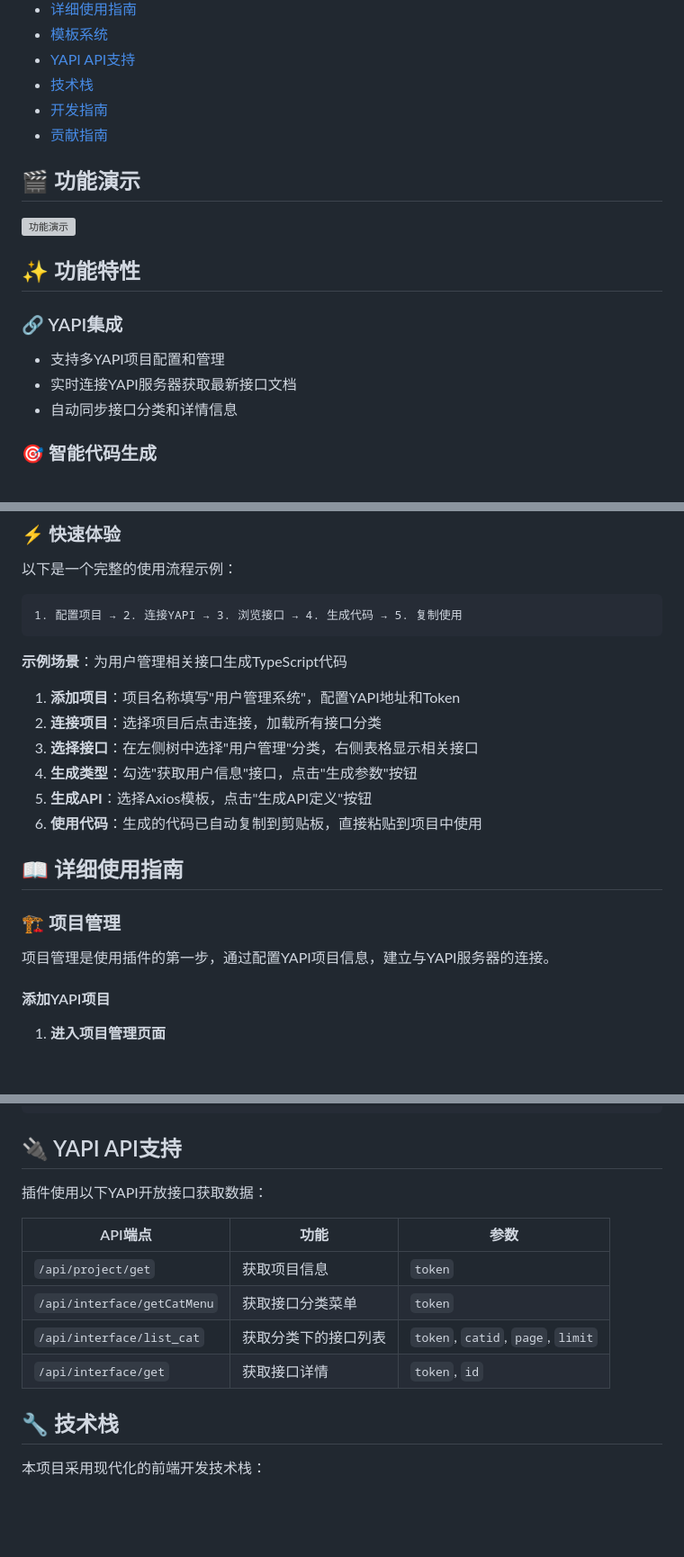
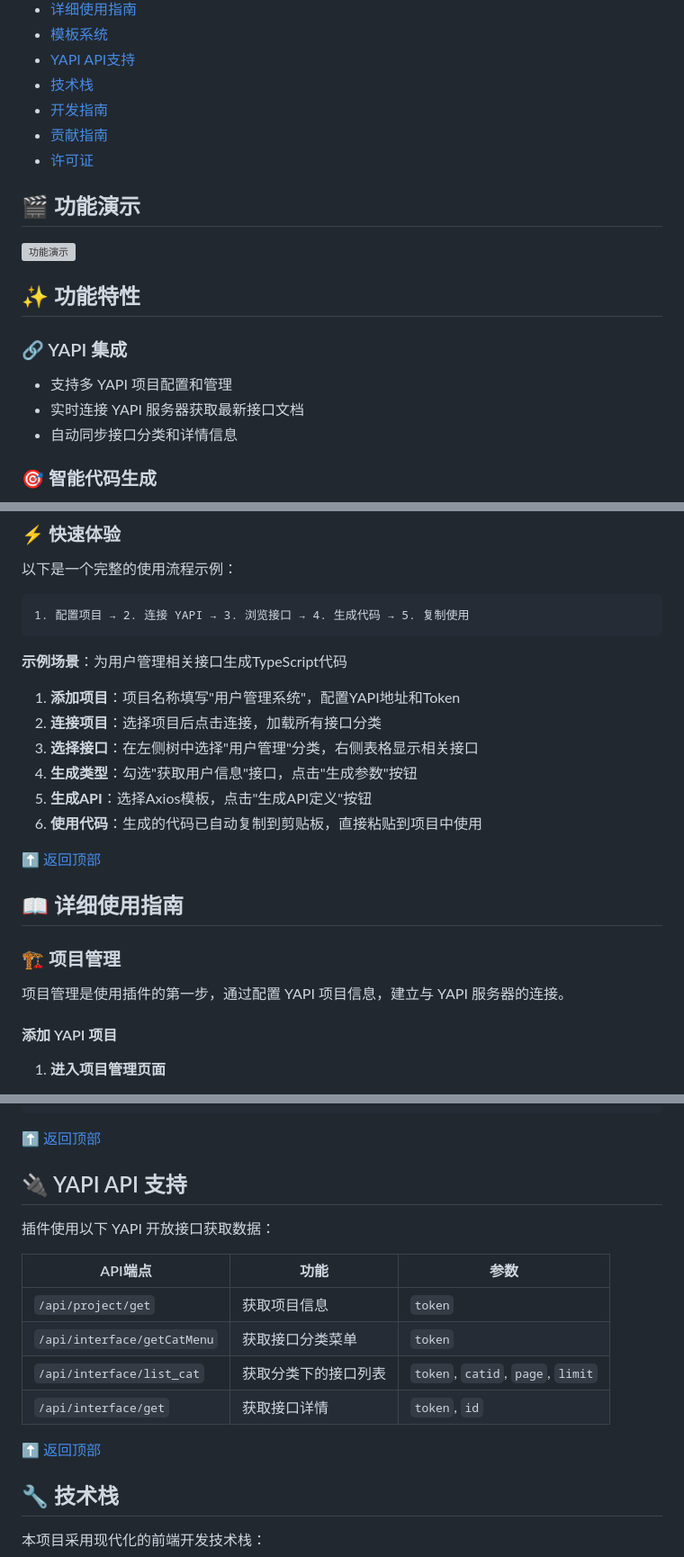
Before and after one commit to zhoujiandev/yapi2ts, a Markdown page: README.md, 3 parts joined by grey strips. Shown at 90% size. GitHub-like rendering; blank space fills up the shorter version; grey boxes are pictures that could not be loaded.

Commit message:
chore: update readme

````diff
--- a/README.md
+++ b/README.md
@@ -21,6 +30,7 @@
 - [技术栈](#tech-stack)
 - [开发指南](#development-guide)
 - [贡献指南](#contributing)
+- [许可证](#license)
 
 ## <a id="features-demo"></a>🎬 功能演示
 
@@ -28,10 +38,10 @@
 
 ## <a id="features"></a>✨ 功能特性
 
-### 🔗 YAPI集成
+### 🔗 YAPI 集成
 
-- 支持多YAPI项目配置和管理
-- 实时连接YAPI服务器获取最新接口文档
+- 支持多 YAPI 项目配置和管理
+- 实时连接 YAPI 服务器获取最新接口文档
 - 自动同步接口分类和详情信息
 
 ### 🎯 智能代码生成
@@ -135,8 +147,8 @@ codium --install-extension zhoujian.yapi-ts
 
 以下是一个完整的使用流程示例：
 
-```
-1. 配置项目 → 2. 连接YAPI → 3. 浏览接口 → 4. 生成代码 → 5. 复制使用
+```text
+1. 配置项目 → 2. 连接 YAPI → 3. 浏览接口 → 4. 生成代码 → 5. 复制使用
 ```
 
 **示例场景**：为用户管理相关接口生成TypeScript代码
@@ -148,13 +160,15 @@ codium --install-extension zhoujian.yapi-ts
 5. **生成API**：选择Axios模板，点击"生成API定义"按钮
 6. **使用代码**：生成的代码已自动复制到剪贴板，直接粘贴到项目中使用
 
+[⬆️ 返回顶部](#top)
+
 ## <a id="usage-guide"></a>📖 详细使用指南
 
 ### 🏗️ 项目管理
 
-项目管理是使用插件的第一步，通过配置YAPI项目信息，建立与YAPI服务器的连接。
+项目管理是使用插件的第一步，通过配置 YAPI 项目信息，建立与 YAPI 服务器的连接。
 
-#### 添加YAPI项目
+#### 添加 YAPI 项目
 
 1. **进入项目管理页面**
     - 切换到 **"我的项目"** 标签页
@@ -525,9 +541,11 @@ export const createOrder = (
 };
 ```
 
-## <a id="yapi-api-support"></a>🔌 YAPI API支持
+[⬆️ 返回顶部](#top)
 
-插件使用以下YAPI开放接口获取数据：
+## <a id="yapi-api-support"></a>🔌 YAPI API 支持
+
+插件使用以下 YAPI 开放接口获取数据：
 
 | API端点                     | 功能                 | 参数                              |
 | --------------------------- | -------------------- | --------------------------------- |
@@ -535,6 +553,8 @@ export const createOrder = (
 | `/api/interface/getCatMenu` | 获取接口分类菜单     | `token`                           |
 | `/api/interface/list_cat`   | 获取分类下的接口列表 | `token`, `catid`, `page`, `limit` |
 | `/api/interface/get`        | 获取接口详情         | `token`, `id`                     |
+
+[⬆️ 返回顶部](#top)
 
 ## <a id="tech-stack"></a>🔧 技术栈
 
````
Also changed, not shown: other parts of README.md (+26 -11 lines).
